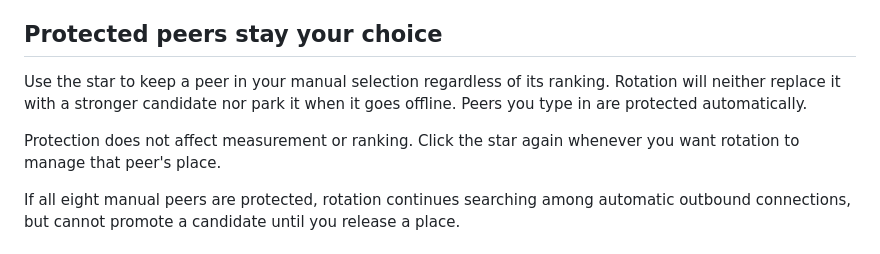
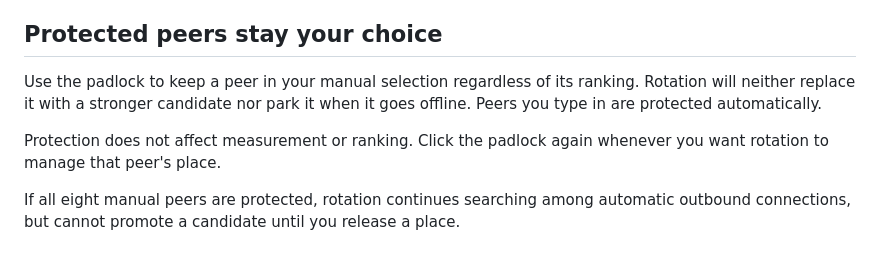
Before and after one commit to benunskilled/bitcoin-lab, a Markdown page: docs/peer-rotation.md, the part around the change. Rendered like a GitHub page.

Commit message:
Docs: padlock, not star, for protected peers
The dashboard shows a padlock since 1.25.2; the rotation doc still said star.

Co-Authored-By: Claude Opus 5.5 <noreply@anthropic.com>

```diff
--- a/docs/peer-rotation.md
+++ b/docs/peer-rotation.md
@@ -54,9 +54,9 @@ Checks become less frequent after repeated failures. Strong performers are check
 
 ## Protected peers stay your choice
 
-Use the star to keep a peer in your manual selection regardless of its ranking. Rotation will neither replace it with a stronger candidate nor park it when it goes offline. Peers you type in are protected automatically.
+Use the padlock to keep a peer in your manual selection regardless of its ranking. Rotation will neither replace it with a stronger candidate nor park it when it goes offline. Peers you type in are protected automatically.
 
-Protection does not affect measurement or ranking. Click the star again whenever you want rotation to manage that peer's place.
+Protection does not affect measurement or ranking. Click the padlock again whenever you want rotation to manage that peer's place.
 
 If all eight manual peers are protected, rotation continues searching among automatic outbound connections, but cannot promote a candidate until you release a place.
 
```
